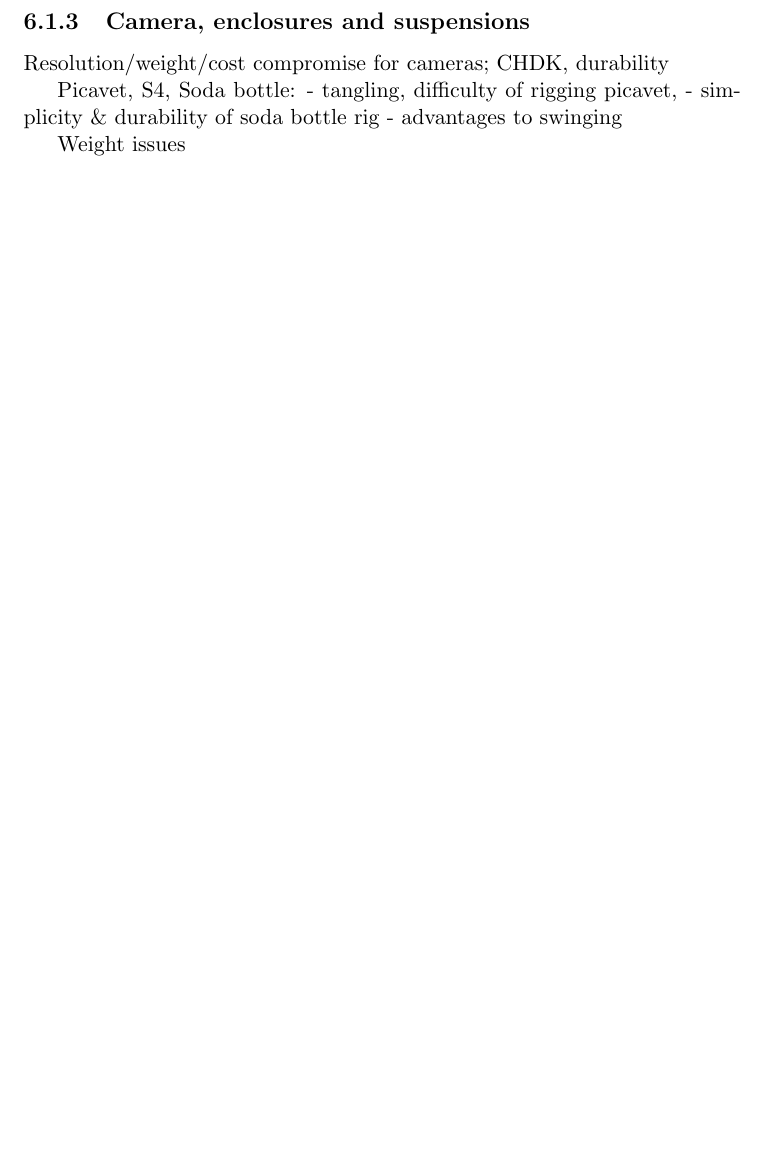
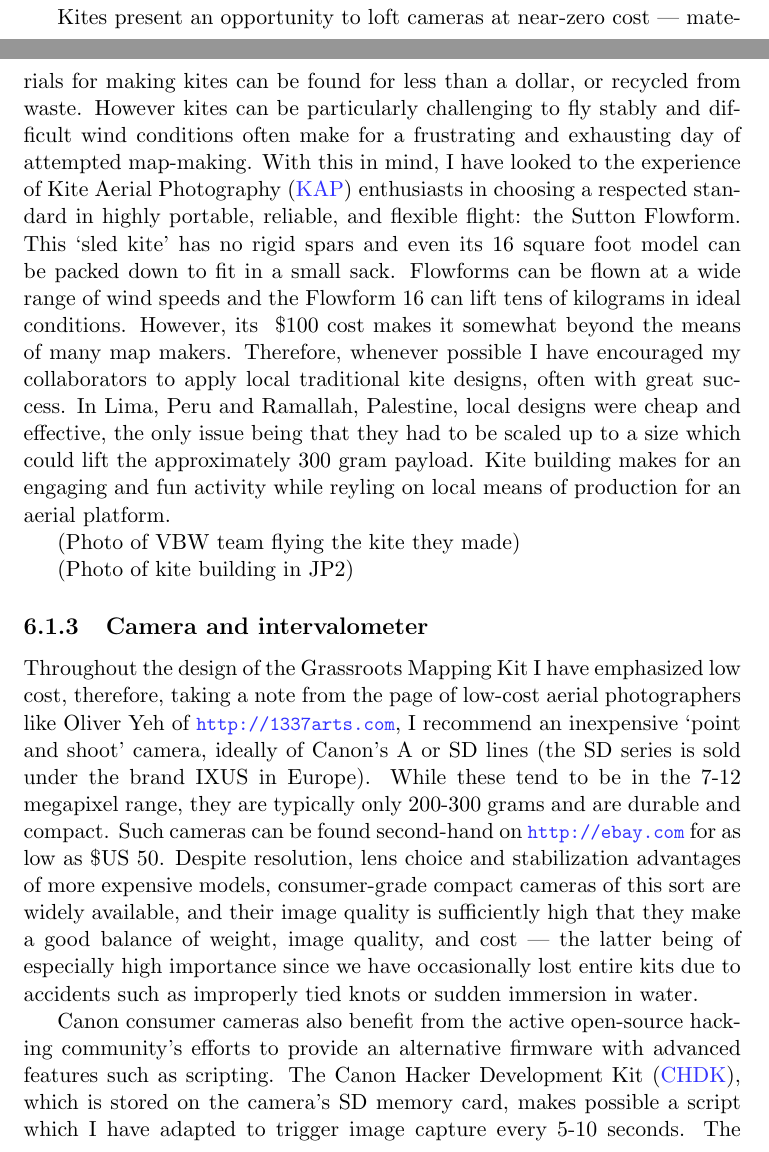
Before and after one commit to jywarren/grassroots-mapping, a LaTeX thesis (thesis.tex): part of page 42 of 93 before the commit and two parts of pages 41 and 42 of 95 after it, the two joined at a grey line, cut at the place of the change, the shorter picture padded with empty space. Compiled offline with pdfLaTeX.

Commit message:
camera enclosure details

```diff
--- a/thesis.tex
+++ b/thesis.tex
@@ -641,16 +641,26 @@ Shannon's quote about `80\% kites'
 
 Table of kite pros/cons: Flowform, locally produced, portability, Sled on a Thread
 
-\subsection{Camera, enclosures and suspensions}
+Kites present an opportunity to loft cameras at near-zero cost --- materials for making kites can be found for less than a dollar, or recycled from waste. However kites can be particularly challenging to fly stably and difficult wind conditions often make for a frustrating and exhausting day of attempted map-making. With this in mind, I have looked to the experience of \ac{KAP} enthusiasts in choosing a respected standard in highly portable, reliable, and flexible flight: the Sutton Flowform. This `sled kite' has no rigid spars and even its 16 square foot model can be packed down to fit in a small sack. Flowforms can be flown at a wide range of wind speeds and the Flowform 16 can lift tens of kilograms in ideal conditions. However, its ~\$100 cost makes it somewhat beyond the means of many map makers. Therefore, whenever possible I have encouraged my collaborators to apply local traditional kite designs, often with great success. In Lima, Peru and Ramallah, Palestine, local designs were cheap and effective, the only issue being that they had to be scaled up to a size which could lift the approximately 300 gram payload. Kite building makes for an engaging and fun activity while reyling on local means of production for an aerial platform.
+
+(Photo of VBW team flying the kite they made)
+
+(Photo of kite building in JP2)
+
+\subsection{Camera and intervalometer}
+
+Throughout the design of the Grassroots Mapping Kit I have emphasized low cost, therefore, taking a note from the page of low-cost aerial photographers like Oliver Yeh of \url{http://1337arts.com}, I recommend an inexpensive `point and shoot' camera, ideally of Canon's A or SD lines (the SD series is sold under the brand IXUS in Europe). While these tend to be in the 7-12 megapixel range, they are typically only 200-300 grams and are durable and compact. Such cameras can be found second-hand on \url{http://ebay.com} for as low as \$US 50. Despite resolution, lens choice and stabilization advantages of more expensive models, consumer-grade compact cameras of this sort are widely available, and their image quality is sufficiently high that they make a good balance of weight, image quality, and cost --- the latter being of especially high importance since we have occasionally lost entire kits due to accidents such as improperly tied knots or sudden immersion in water.
+
+Canon consumer cameras also benefit from the active open-source hacking community's efforts to provide an alternative firmware with advanced features such as scripting. The \ac{CHDK}, which is stored on the camera's SD memory card, makes possible a script which I have adapted to trigger image capture every 5-10 seconds. The script, referred to as an intervalometer, is available for download at \url{http://wiki.grassrootsmapping.org/show/BalloonAerialPhotography}.
+
+\subsection{Enclosures and suspensions}
 \label{subsec:cameraenclosures}
-Resolution/weight/cost compromise for cameras; CHDK, durability
 
-Picavet, S4, Soda bottle:
-- tangling, difficulty of rigging picavet,
-- simplicity \& durability of soda bottle rig
-- advantages to swinging
+In order to attach the camera to the balloon or kite, \ac{KAP} enthusiasts typically make use of a `Picavet suspension', or arrangement of one continuous string on a series of rings or pulleys. This has the exceptional ability to keep the camera level and relatively stable even in turbulent conditions. However, experience in Peru\footnote{See Chapter \ref{chap:peru}} showed that constructing a working Picavet and maintaining it without tangles can be difficult for many, especially under adverse conditions such as long crowded bus rides, limited construction materials, and excited young participants. In the light of these challenges I have developed a more basic but still serviceable alternative called the `Soda Bottle Rig' which as an added feature protects the camera from light impacts. The basic design can be seen in Figure \ref{fig:soda}, and includes a pair of `wings' placed approximately 30 degrees apart, which serve to stabilize the enclosure against the wind, reducing radial blurring in the aerial images.
 
-Weight issues
+(Figure showing Soda Bottle Rig \label{fig:soda})
+
+The soda bottle rig is convenient to carry, and makes immediate visual sense to observers, unlike the confusing array of crossed strings in the Picavet. The additional swaying of the Soda Bottle Rig in fact results in greater extent in the resulting maps, though resolution drops dramatically as photographs become more oblique. This does allow map-makers to decide whether to sacrifice consistent resolution in favor of a larger extent, however. In addition, while it works well for the typically horizontal tether of a kite, the Picavet suspension is rendered largely useless on a vertical tether, as the two mounting points are placed inline, one above the other. Still, experienced aerial photographers may achieve better results with the Picavet suspension in kite photography.
 
 \section{Digital maps: reconceptualizing mapping interaction}
 
```
Also changed, not shown: thesis.bbl (deleted), thesis.tex (2 more changed lines), 4 other files.
